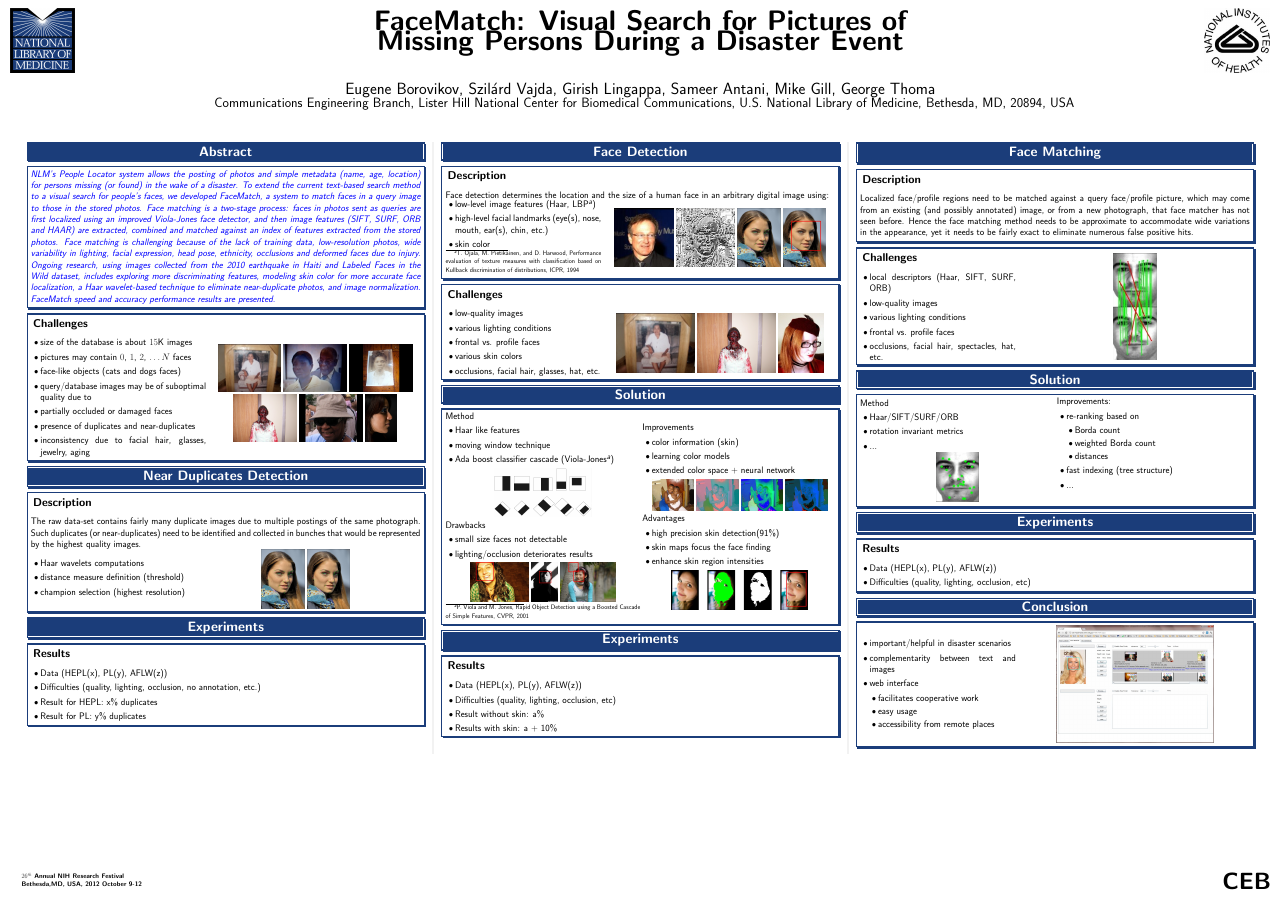
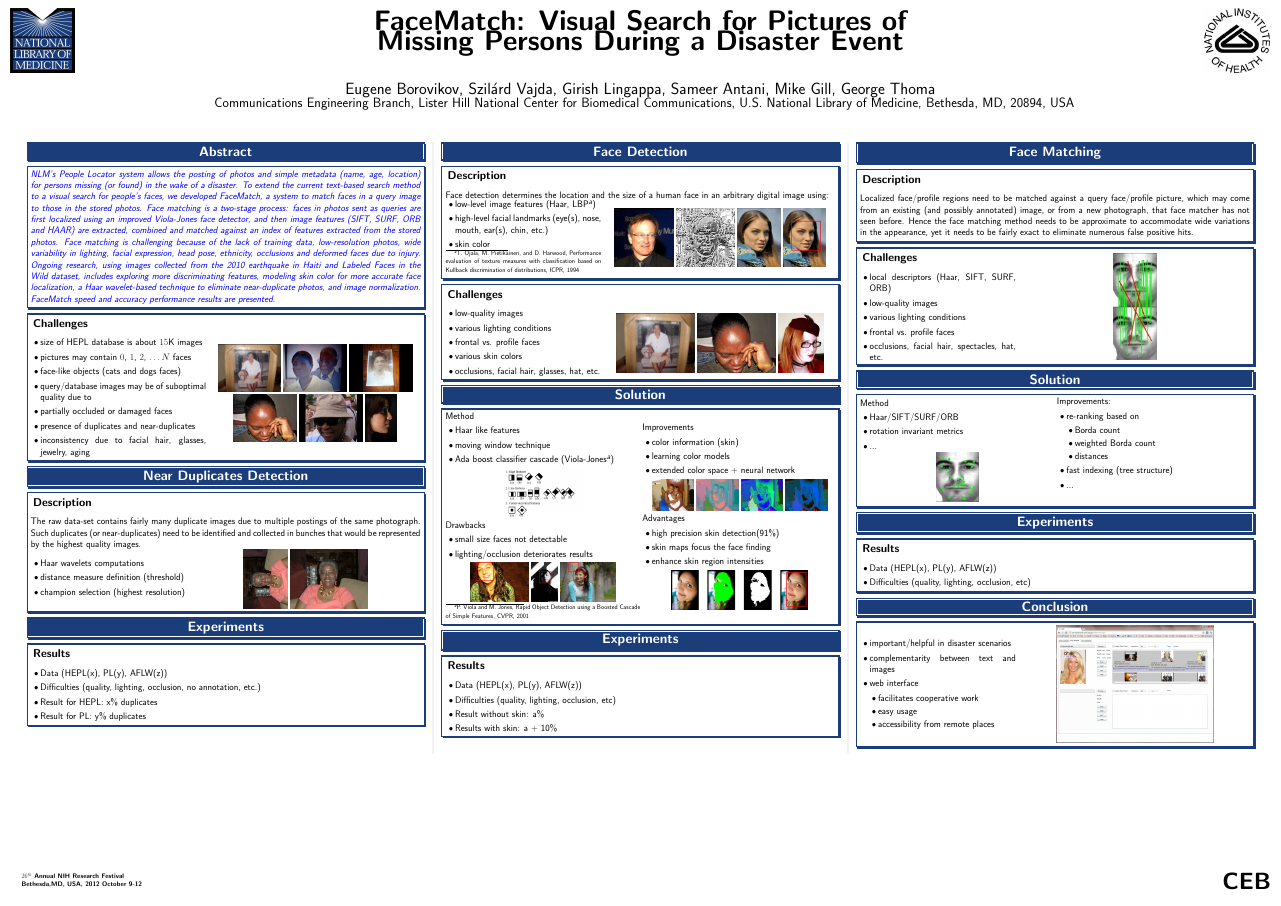
Before and after one commit to SzilardVajda/NIHScienceDay2012, a LaTeX poster (poster.tex, which reads abstract.tex): the whole page. Compiled offline with pdfLaTeX.

Commit message:
updated near dup detection section
added/removed some images as well

```diff
--- a/abstract.tex
+++ b/abstract.tex
@@ -14,14 +13,13 @@ Ongoing research, using images collected from the 2010 earthquake in Haiti and L
 
 \begin{minipage}{0.45\linewidth}
 \begin{itemize}
-	 \item size of the database is about $15$K images
-	 \item pictures may contain $0$, $1$, $2$, $\ldots N$ faces
-	 \item face-like objects (cats and dogs faces)
-	 \item query/database images may be of suboptimal quality due to
-	 \item partially occluded or damaged faces
+	\item size of HEPL database is about $15$K images
+	\item pictures may contain $0$, $1$, $2$, $\ldots N$ faces
+	\item face-like objects (cats and dogs faces)
+	\item query/database images may be of suboptimal quality due to
+	\item partially occluded or damaged faces
 	\item presence of duplicates and near-duplicates
 	\item inconsistency due to facial hair, glasses, jewelry, aging
-
 \end{itemize}
 \end{minipage}
 \begin{minipage}{0.55\linewidth}
```
Also changed, not shown: near_duplicates.tex (+2 -2 lines), a0header.ps (added), images/HEPL_occlusion.jpg, images/Haar_features.jpg (deleted), images/Haar_features.png (added), images/NearDupScale.jpg (added), images/NearDupScaleRot.jpg (added), abstract.tex (3 more changed lines), 1 other file.
